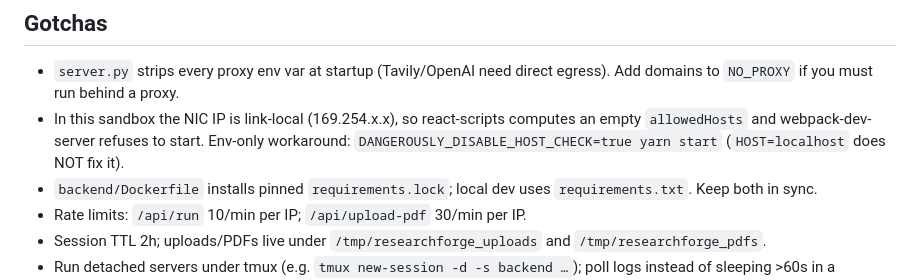
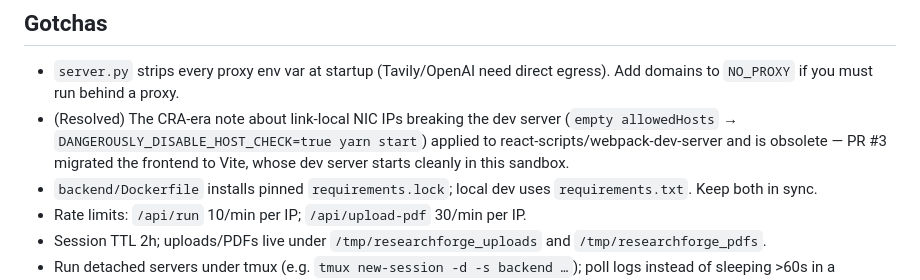
Before and after one commit to nihanthnaidu007/Research_Forge, a Markdown page: .obvious/obvious.md, the part around the change. Drawn GitHub-style.

Commit message:
docs: mark CRA host-check gotcha as resolved in obvious.md
Co-authored-by: Kalisetti Nihanth Naidu <nihanthnaidu007@gmail.com>

```diff
--- a/.obvious/obvious.md
+++ b/.obvious/obvious.md
@@ -123,9 +123,10 @@ store plus all API/SSE wiring.
 
 - `server.py` strips every proxy env var at startup (Tavily/OpenAI need direct egress).
   Add domains to `NO_PROXY` if you must run behind a proxy.
-- In this sandbox the NIC IP is link-local (169.254.x.x), so react-scripts computes an
-  empty `allowedHosts` and webpack-dev-server refuses to start. Env-only workaround:
-  `DANGEROUSLY_DISABLE_HOST_CHECK=true yarn start` (`HOST=localhost` does NOT fix it).
+- (Resolved) The CRA-era note about link-local NIC IPs breaking the dev server
+  (`empty allowedHosts` → `DANGEROUSLY_DISABLE_HOST_CHECK=true yarn start`)
+  applied to react-scripts/webpack-dev-server and is obsolete — PR #3 migrated
+  the frontend to Vite, whose dev server starts cleanly in this sandbox.
 - `backend/Dockerfile` installs pinned `requirements.lock`; local dev uses
   `requirements.txt`. Keep both in sync.
 - Rate limits: `/api/run` 10/min per IP; `/api/upload-pdf` 30/min per IP.
```
